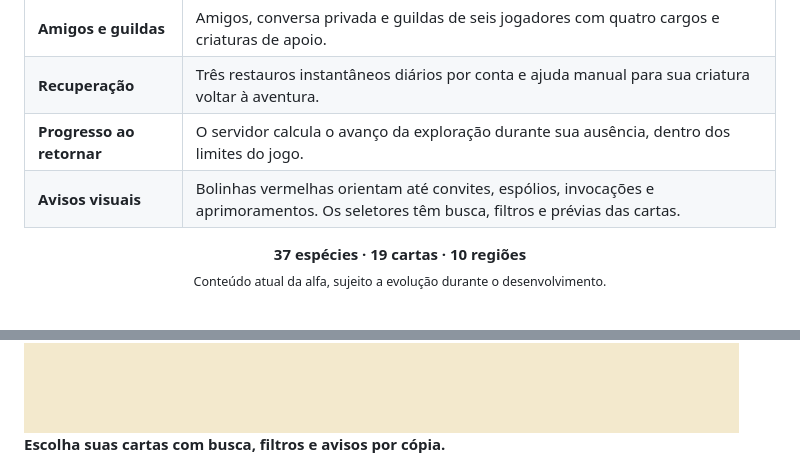
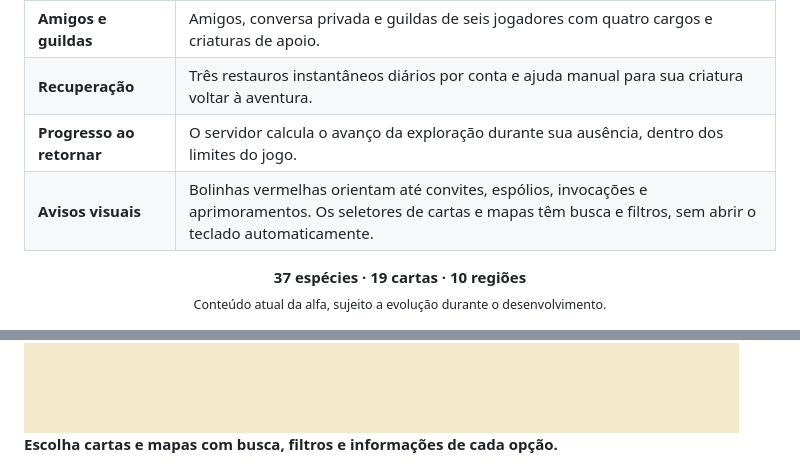
Before and after one commit to Naremancil/online-game-releases, a Markdown page: README.md, 2 parts joined by grey strips. Drawn GitHub-style.

Commit message:
docs(release): Present map selection without automatic keyboard
Update the card and map previews and describe intentional search focus.

Co-Authored-By: Codex <noreply@openai.com>

```diff
--- a/README.md
+++ b/README.md
@@ -56,7 +56,7 @@ Escolha sua criatura, prepare o deck e decida para onde explorar. Os encontros a
 | **Amigos e guildas** | Amigos, conversa privada e guildas de seis jogadores com quatro cargos e criaturas de apoio. |
 | **Recuperação** | Três restauros instantâneos diários por conta e ajuda manual para sua criatura voltar à aventura. |
 | **Progresso ao retornar** | O servidor calcula o avanço da exploração durante sua ausência, dentro dos limites do jogo. |
-| **Avisos visuais** | Bolinhas vermelhas orientam até convites, espólios, invocações e aprimoramentos. Os seletores têm busca, filtros e prévias das cartas. |
+| **Avisos visuais** | Bolinhas vermelhas orientam até convites, espólios, invocações e aprimoramentos. Os seletores de cartas e mapas têm busca e filtros, sem abrir o teclado automaticamente. |
 
 <p align="center"><strong>37 espécies · 19 cartas · 10 regiões</strong><br /><sub>Conteúdo atual da alfa, sujeito a evolução durante o desenvolvimento.</sub></p>
 
@@ -83,5 +83,5 @@ Escolha sua criatura, prepare o deck e decida para onde explorar. Os encontros a
 
 <img src="./assets/screenshots/icones.png" width="1150" alt="Prévia dos ícones em pixel art: poções, bandagens, efeitos de cartas, cargos de guilda e materiais com suas cores." />
 
-**Escolha suas cartas com busca, filtros e avisos por cópia.**
+**Escolha cartas e mapas com busca, filtros e informações de cada opção.**
 
```
Also changed, not shown: other parts of README.md (+7 -1 lines), assets/screenshots/seletor-cartas.png, assets/screenshots/seletor-mapas.png (added).
